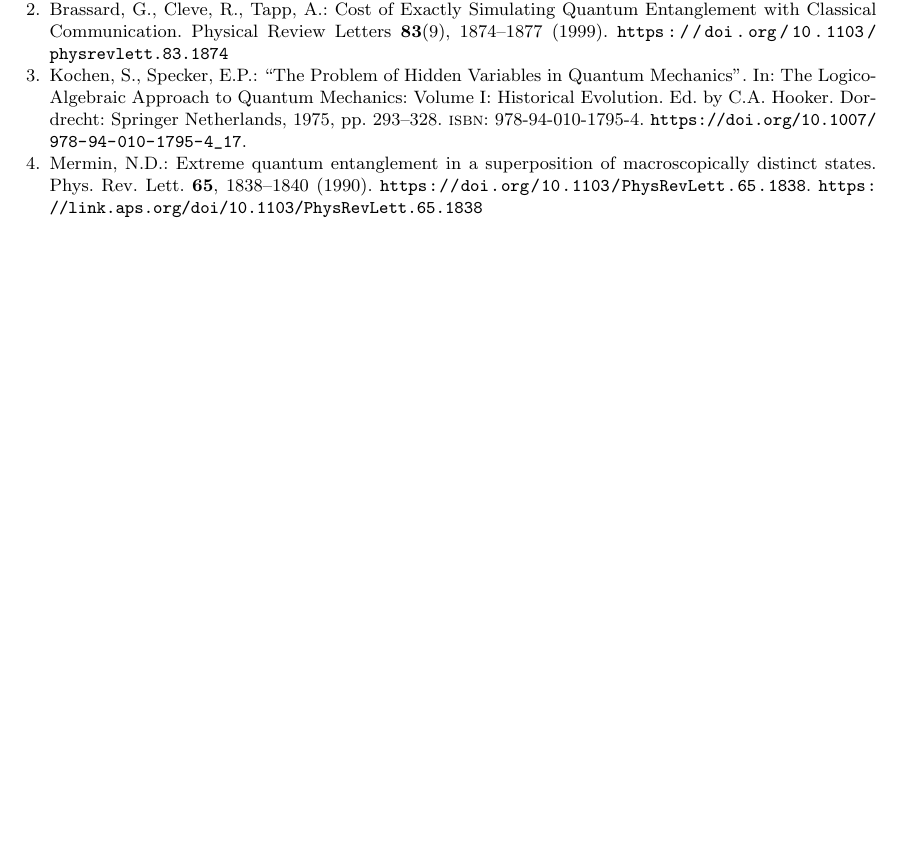
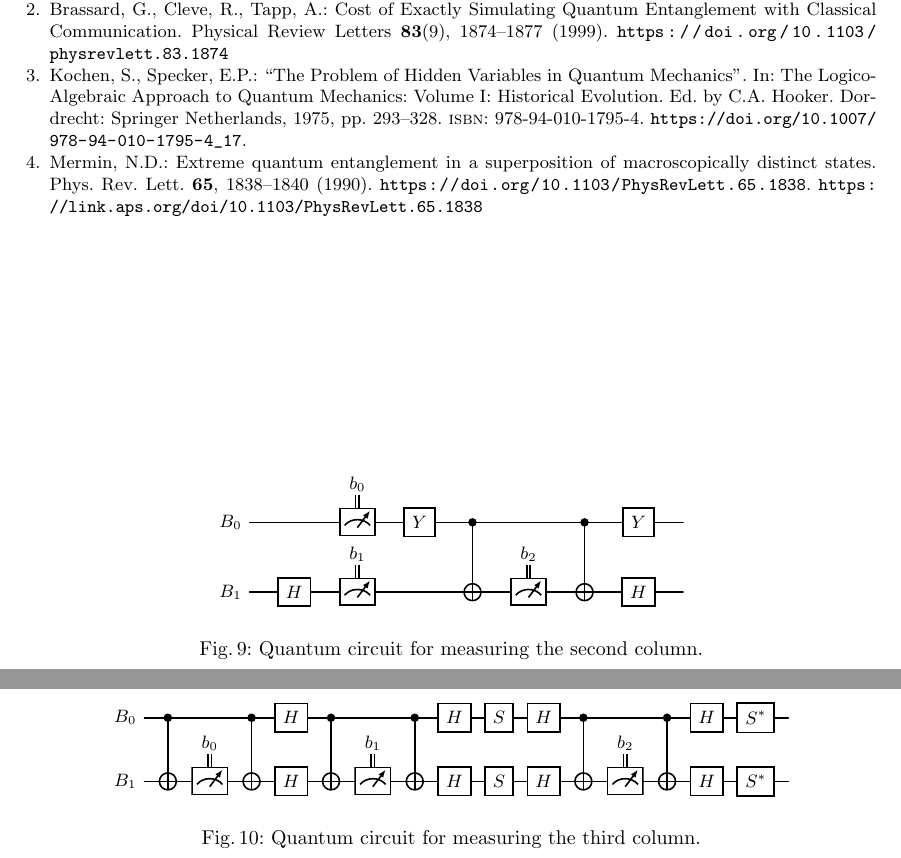
Before and after one commit to luigidcsoares/quantum-magic-square, a LaTeX paper (paper/main.tex): part of page 8 of 8 before the commit and two parts of pages 8 and 9 of 9 after it, the two joined at a grey line, cut so that both start at the same text, the shorter picture padded with empty space. Compiled offline with pdfLaTeX.

Commit message:
column circuits

```diff
--- a/paper/main.tex
+++ b/paper/main.tex
@@ -799,0 +835,24 @@ We now show the quantum circuits for each row and each column:
+  \begin{figure}[htbp]
+    \centering
+    \begin{quantikz}
+      \lstick{\(B_{0}\)}
+      &
+      & \metercw[label style={inner sep=1pt}]{b_{0}}
+      & \gate{Y}
+      & \ctrl{1}
+      &
+      & \ctrl{1}
+      & \gate{Y}
+      &
+      \\
+      \lstick{\(B_{1}\)}
+      & \gate{H}
+      & \metercw[label style={inner sep=1pt}]{b_{1}}
+      &
+      & \targ{}
+      & \metercw[label style={inner sep=1pt}]{b_{2}}
+      & \targ{}
+      & \gate{H}
+      &
+    \end{quantikz}
+    \caption{Quantum circuit for measuring the second column.\label{fig:circ-col1}}
@@ -800,3 +865,44 @@ We now show the quantum circuits for each row and each column:
+  \begin{figure}[htbp]
+    \centering
+    \begin{quantikz}[column sep=0.25cm]
+      \lstick{\(B_{0}\)}
+      & \ctrl{1}
+      &
+      & \ctrl{1}
+      & \gate{H}
+      & \ctrl{1}
+      &
+      & \ctrl{1}
+      & \gate{H}
+      & \gate{S}
+      & \gate{H}
+      & \ctrl{1}
+      &
+      & \ctrl{1}
+      & \gate{H}
+      & \gate{S^*}
+      &
+      \\
+      \lstick{\(B_{1}\)}
+      & \targ{}
+      & \metercw[label style={inner sep=1pt}]{b_{0}}
+      & \targ{}
+      & \gate{H}
+      & \targ{}
+      & \metercw[label style={inner sep=1pt}]{b_{1}}
+      & \targ{}
+      & \gate{H}
+      & \gate{S}
+      & \gate{H}
+      & \targ{}
+      & \metercw[label style={inner sep=1pt}]{b_{2}}
+      & \targ{}
+      & \gate{H}
+      & \gate{S^*}
+      &
+    \end{quantikz}
+    \caption{Quantum circuit for measuring the third column.\label{fig:circ-col2}}
+  \end{figure}
 \end{description}
 
 \section{Contextuality}
```
Also changed, not shown: paper/main.pdf, paper/main.tex (43 more changed lines). Lines whose indentation alone changed are shown as unchanged.
